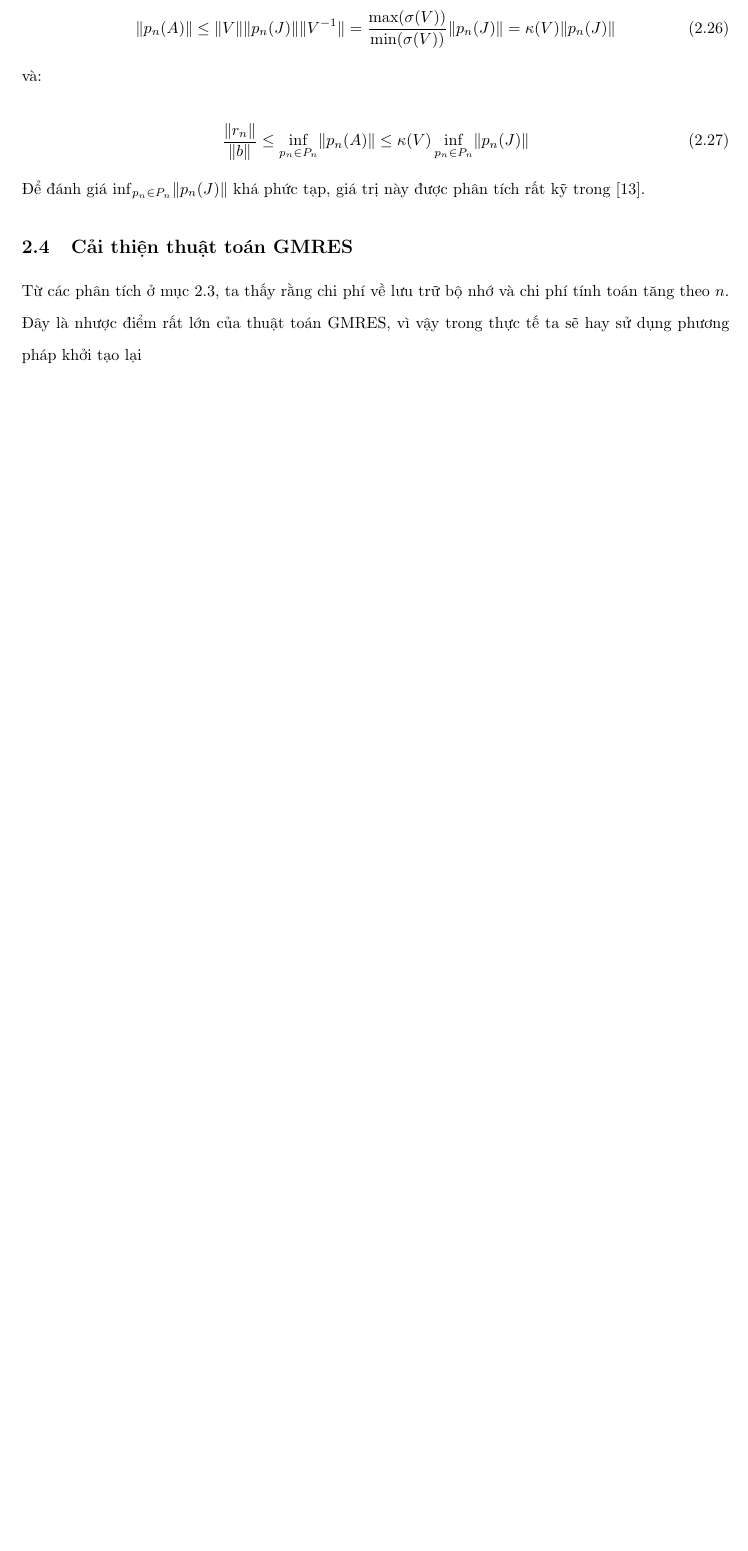
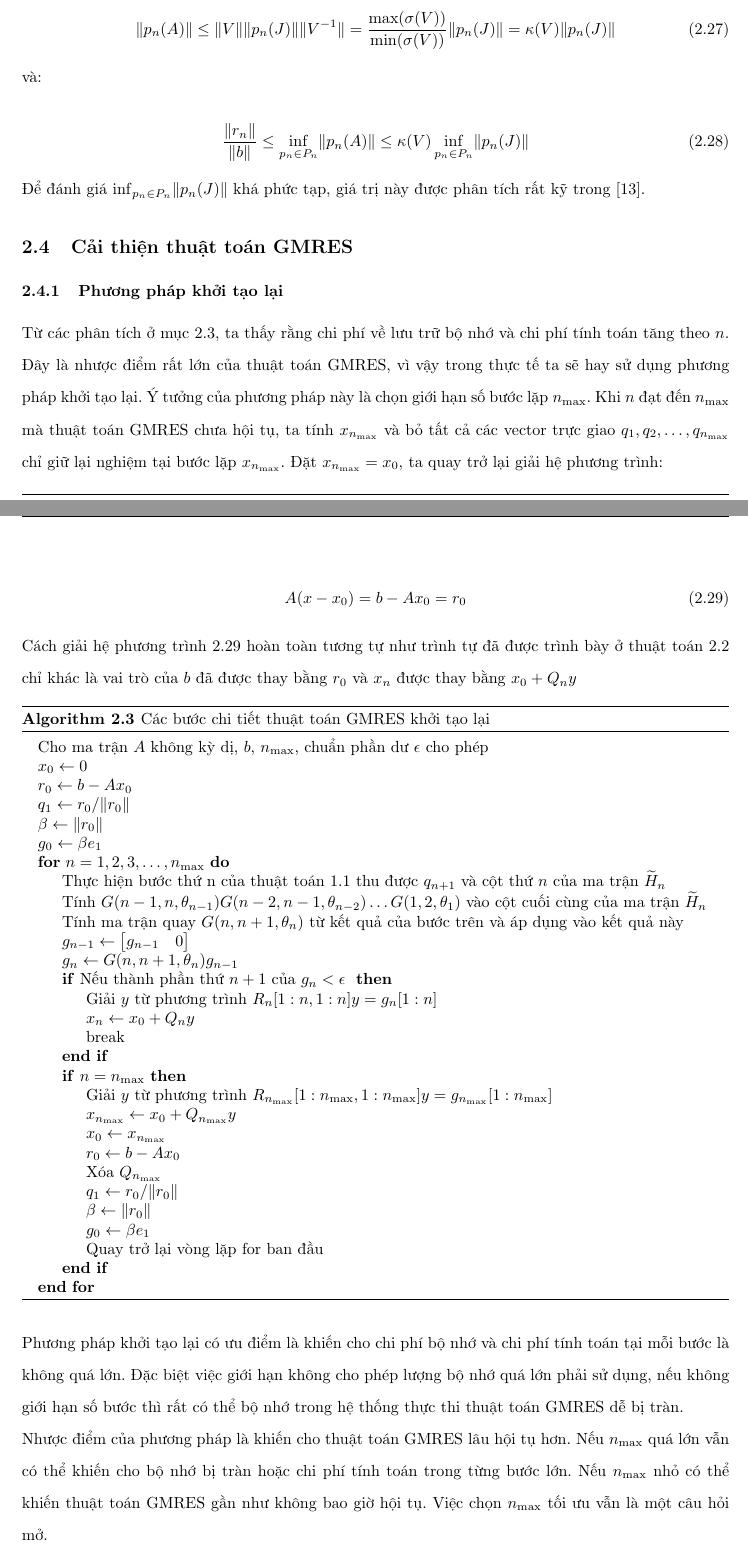
Before and after one commit to NguyenThanhAI/Matrix_Computations, a LaTeX document (Numerical_Linear_Algebra.tex): part of page 18 of 22 before the commit and two parts of pages 18 and 19 of 23 after it, the two joined at a grey line, cut so that both start at the same text, the shorter picture padded with empty space. Compiled offline with pdfLaTeX.

Commit message:
TODO: Add precondition of GMRES

```diff
--- a/Numerical_Linear_Algebra.tex
+++ b/Numerical_Linear_Algebra.tex
@@ -728,10 +741,61 @@ và:
 
 Để đánh giá $\inf_{p_n \in P_n} \lVert p_n(J) \rVert$ khá phức tạp, giá trị này được phân tích rất kỹ trong \cite{tichy2005worst}.
 
+
 \subsection{Cải thiện thuật toán GMRES}
 
-Từ các phân tích ở mục \ref{GMRES-Characteristic}, ta thấy rằng chi phí về lưu trữ bộ nhớ và chi phí tính toán tăng theo $n$. Đây là nhược điểm rất lớn của thuật toán GMRES, vì vậy trong thực tế ta sẽ hay sử dụng phương pháp khởi tạo lại
+\subsubsection{Phương pháp khởi tạo lại}
 
+Từ các phân tích ở mục \ref{GMRES-Characteristic}, ta thấy rằng chi phí về lưu trữ bộ nhớ và chi phí tính toán tăng theo $n$. Đây là nhược điểm rất lớn của thuật toán GMRES, vì vậy trong thực tế ta sẽ hay sử dụng phương pháp khởi tạo lại.
+Ý tưởng của phương pháp này là chọn giới hạn số bước lặp $n_{\max}$. Khi $n$ đạt đến $n_{\max}$ mà thuật toán GMRES chưa hội tụ, ta tính $x_{n_{\max}}$ và bỏ tất cả các vector trực giao $q_1, q_2, \dots, q_{n_{\max}}$ chỉ giữ lại nghiệm tại bước lặp $x_{n_{\max}}$. Đặt $x_{n_{\max}}=x_0$, ta quay trở lại giải hệ phương trình:
+
+\begin{equation} \label{eq:Restart-Equation}
+    A(x - x_0) = b - A x_0 = r_0
+\end{equation}
+
+Cách giải hệ phương trình \ref{eq:Restart-Equation} hoàn toàn tương tự như trình tự đã được trình bày ở thuật toán \ref{alg:GMRES-Detailed} chỉ khác là vai trò của $b$ đã được thay bằng $r_0$ và $x_n$ được thay bằng $x_0+Q_n y$
+
+\begin{algorithm}
+    \caption{Các bước chi tiết thuật toán GMRES khởi tạo lại}\label{alg:GMRES-Restart}
+    \begin{algorithmic}
+        \State{Cho ma trận $A$ không kỳ dị, $b$, $n_{\max}$, chuẩn phần dư $\epsilon$ cho phép}
+        \State{$x_0 \leftarrow 0$}
+        \State{$r_0 \leftarrow b - A x_0$}
+        \State{$q_1 \leftarrow r_0 / \lVert r_0 \rVert$}
+        \State{$\beta \leftarrow \lVert r_0 \rVert$}
+        \State{$g_0 \leftarrow \beta e_1$}
+        \For {$n=1,2,3,\dots, n_{\max}$}
+            \State {Thực hiện bước thứ n của thuật toán \ref{alg:Arnoldi} thu được $q_{n+1}$ và cột thứ $n$ của ma trận $\widetilde{H}_n$}
+            \State {Tính $G(n-1, n, \theta_{n-1})G(n-2, n-1, \theta_{n-2})\dots G(1, 2, \theta_1)$ vào cột cuối cùng của ma trận $\widetilde{H}_n$}
+            \State {Tính ma trận quay $G(n, n+1, \theta_n)$ từ kết quả của bước trên và áp dụng vào kết quả này}
+            \State {$g_{n-1} \leftarrow \begin{bmatrix} g_{n-1} & 0 \end{bmatrix}$}
+            \State {$g_n \leftarrow G(n, n+1, \theta_n) g_{n-1}$}
+            \If {Nếu thành phần thứ $n+1$ của $g_n < \epsilon$ }
+                \State {Giải $y$ từ phương trình $R_n \lbrack 1:n,1:n \rbrack y = g_n \lbrack 1:n \rbrack$}
+                \State {$x_n \leftarrow x_0 + Q_n y$}
+                \State {break}
+            \EndIf
+
+            \If {$n = n_{\max}$}
+                \State {Giải $y$ từ phương trình $R_{n_{\max}} \lbrack 1:n_{\max},1:n_{\max} \rbrack y = g_{n_{\max}} \lbrack 1:n_{\max} \rbrack$}
+                \State {$x_{n_{\max}} \leftarrow x_0 + Q_{n_{\max}} y$}
+                \State {$x_0 \leftarrow x_{n_{\max}}$}
+                \State{$r_0 \leftarrow b - A x_0$}
+                \State{Xóa $Q_{n_{\max}}$}
+                \State{$q_1 \leftarrow r_0 / \lVert r_0 \rVert$}
+                \State{$\beta \leftarrow \lVert r_0 \rVert$}
+                \State{$g_0 \leftarrow \beta e_1$}
+                \State{Quay trở lại vòng lặp for ban đầu}
+            \EndIf
+        \EndFor
+    \end{algorithmic}
+\end{algorithm}
+
+Phương pháp khởi tạo lại có ưu điểm là khiến cho chi phí bộ nhớ và chi phí tính toán tại mỗi bước là không quá lớn. Đặc biệt việc giới hạn không cho phép lượng bộ nhớ quá lớn phải sử dụng, nếu không giới hạn số bước thì rất có thể bộ nhớ trong hệ thống thực thi thuật toán GMRES dễ bị tràn.
+
+Nhược điểm của phương pháp là khiến cho thuật toán GMRES lâu hội tụ hơn. Nếu $n_{\max}$ quá lớn vẫn có thể khiến cho bộ nhớ bị tràn hoặc chi phí tính toán trong từng bước lớn. Nếu $n_{\max}$ nhỏ có thể khiến thuật toán GMRES gần như không bao giờ hội tụ. Việc chọn $n_{\max}$ tối ưu vẫn là một câu hỏi mở.
+
+\subsubsection{Phương pháp điều kiện đầu}
 
 \section{Thuật toán MINRES}
 
```
Also changed, not shown: Numerical_Linear_Algebra.tex (21 more changed lines).
